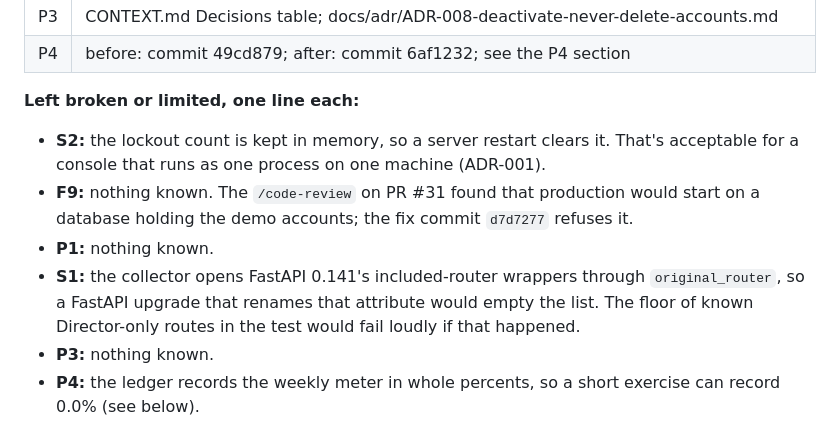
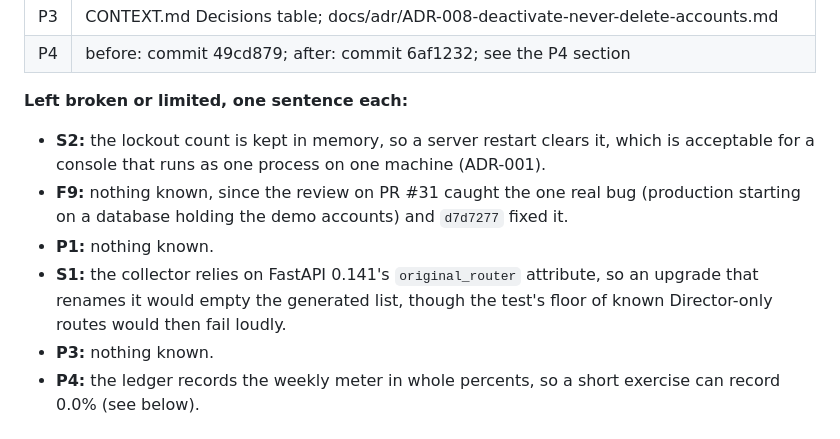
Before and after one commit to DavelleAT/iphs400-mp2-cms, a Markdown page: docs/iphs400_mp2plus-web-cms_report_davelle-ampofo-twumasi_20261021.md, the part around the change. GitHub-like rendering.

Commit message:
mp2plus: report's left-broken notes are one sentence per exercise (Part 2.1)
Co-Authored-By: Claude Opus 5.5 <noreply@anthropic.com>

```diff
--- a/docs/iphs400_mp2plus-web-cms_report_davelle-ampofo-twumasi_20261021.md
+++ b/docs/iphs400_mp2plus-web-cms_report_davelle-ampofo-twumasi_20261021.md
@@ -14,11 +14,11 @@ Repo: https://github.com/DavelleAT/iphs400-mp2-cms · Pages: https://davelleat.g
 | P3 | CONTEXT.md Decisions table; docs/adr/ADR-008-deactivate-never-delete-accounts.md |
 | P4 | before: commit 49cd879; after: commit 6af1232; see the P4 section |
 
-**Left broken or limited, one line each:**
-- **S2:** the lockout count is kept in memory, so a server restart clears it. That's acceptable for a console that runs as one process on one machine (ADR-001).
-- **F9:** nothing known. The `/code-review` on PR #31 found that production would start on a database holding the demo accounts; the fix commit `d7d7277` refuses it.
+**Left broken or limited, one sentence each:**
+- **S2:** the lockout count is kept in memory, so a server restart clears it, which is acceptable for a console that runs as one process on one machine (ADR-001).
+- **F9:** nothing known, since the review on PR #31 caught the one real bug (production starting on a database holding the demo accounts) and `d7d7277` fixed it.
 - **P1:** nothing known.
-- **S1:** the collector opens FastAPI 0.141's included-router wrappers through `original_router`, so a FastAPI upgrade that renames that attribute would empty the list. The floor of known Director-only routes in the test would fail loudly if that happened.
+- **S1:** the collector relies on FastAPI 0.141's `original_router` attribute, so an upgrade that renames it would empty the generated list, though the test's floor of known Director-only routes would then fail loudly.
 - **P3:** nothing known.
 - **P4:** the ledger records the weekly meter in whole percents, so a short exercise can record 0.0% (see below).
 
```
